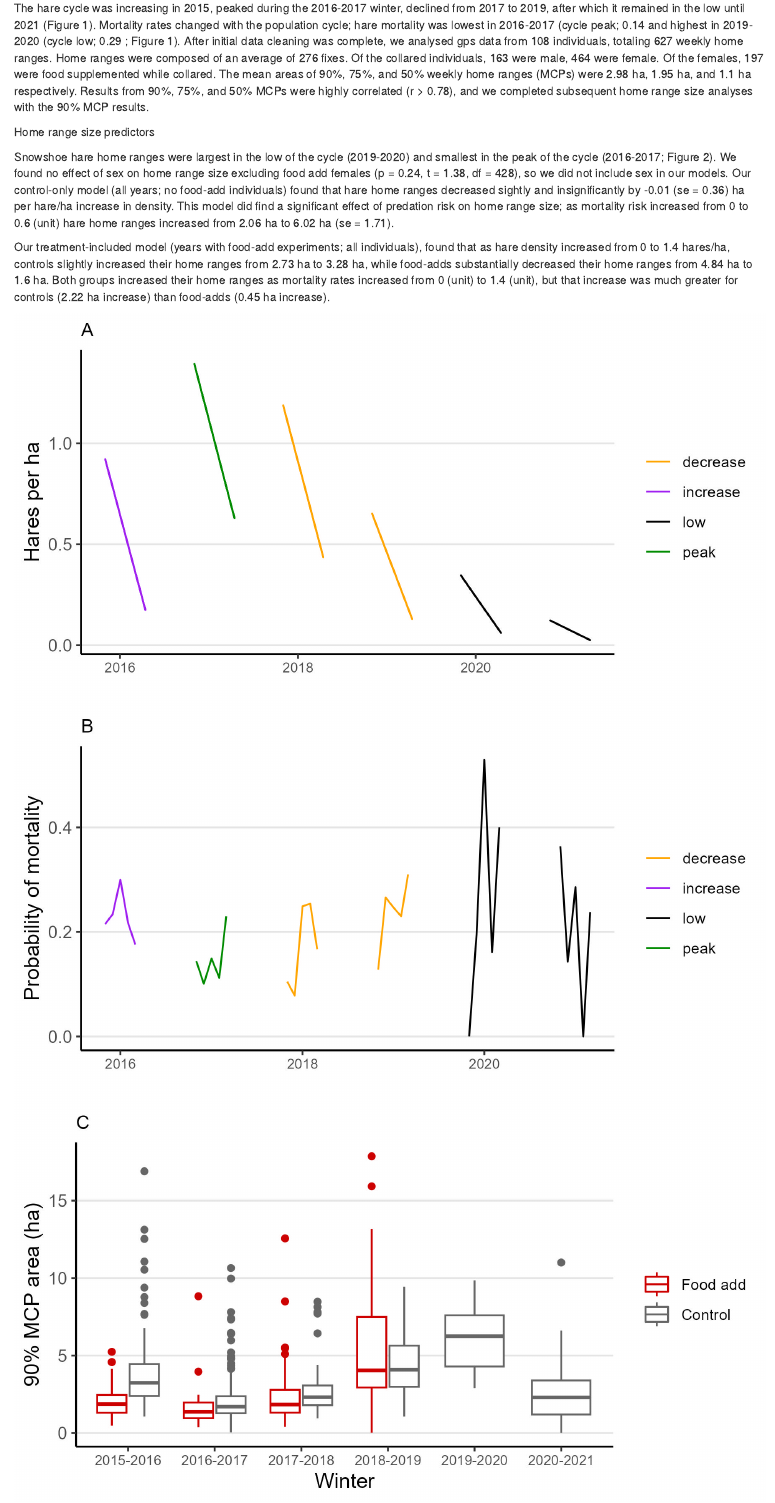
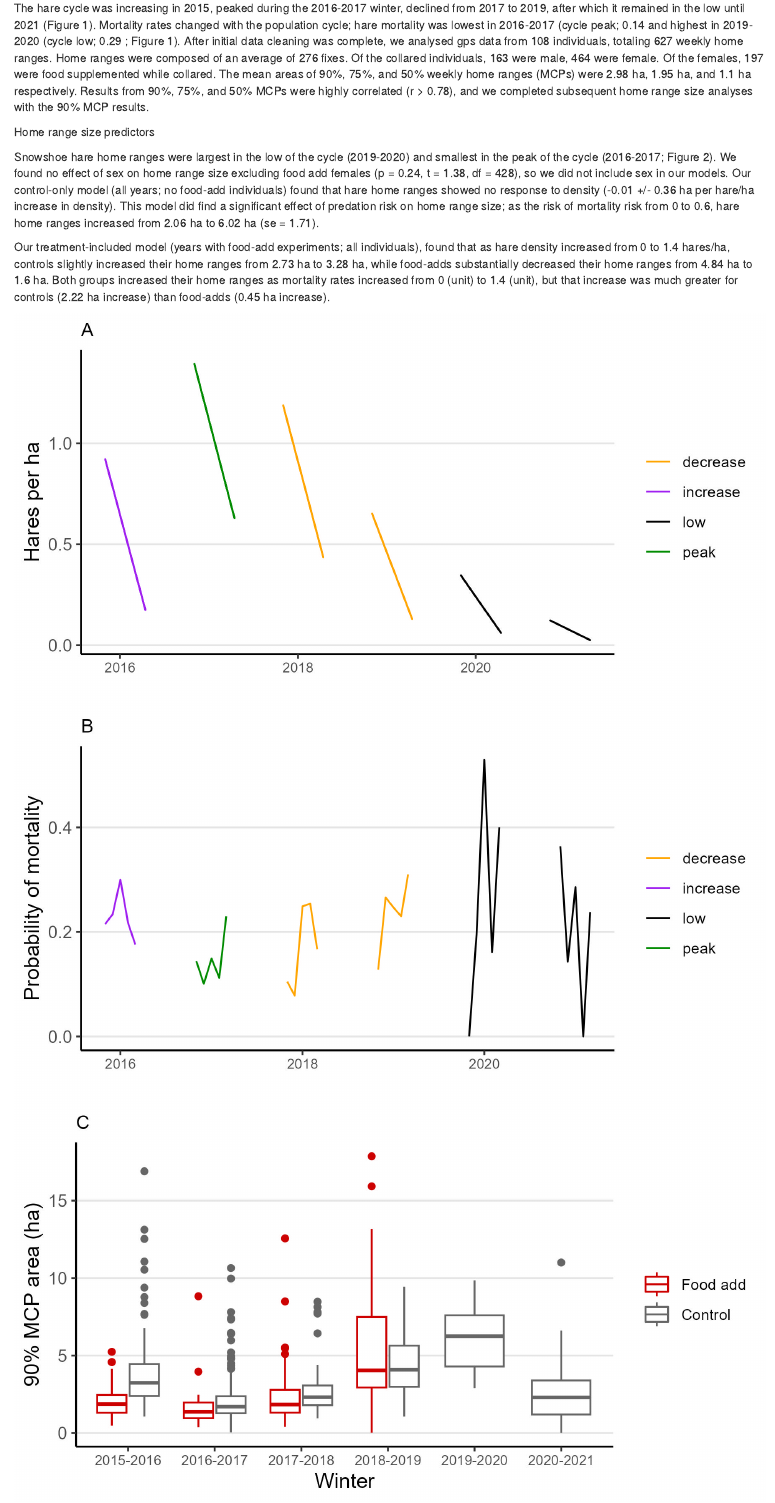
Before and after one commit to jballuffi/HR_PopCycle_SnowshoeHares, an R Markdown document (markdown_results.Rmd): the page in a window 1100 px wide, from 220 px down. Rendered offline with R 4.5, knitr and Pandoc, with nearby package versions; some code elsewhere in the file could not run offline.

Commit message:
updated results with mixed models

```diff
--- a/markdown_results.Rmd
+++ b/markdown_results.Rmd
@@ -24,7 +24,7 @@ The hare cycle was increasing in 2015, peaked during the 2016-2017 winter, decli
 
 Home range size predictors
 
-Snowshoe hare home ranges were largest in the low of the cycle (2019-2020) and smallest in the peak of the cycle (2016-2017; Figure 2). We found no effect of sex on home range size excluding food add females (p = `r round(Psex, 2)`, t = `r round(Fsex, 2)`, df = `r round(DFsex, 2)`), so we did not include sex in our models. Our control-only model (all years; no food-add individuals) found that hare home ranges decreased sightly and insignificantly by `r round(NFdcoef, 2)` (se = `r round(NFdse, 2)`) ha per hare/ha increase in density. This model did find a significant effect of predation risk on home range size; as mortality risk increased from `r effsP_NF$x[1]` to `r effsP_NF$x[4]` (unit) hare home ranges increased from `r round(effsP_NF$predicted[1], 2)` ha to `r round(effsP_NF$predicted[4], 2)` ha (se = `r round(NFpse, 2)`).
+Snowshoe hare home ranges were largest in the low of the cycle (2019-2020) and smallest in the peak of the cycle (2016-2017; Figure 2). We found no effect of sex on home range size excluding food add females (p = `r round(Psex, 2)`, t = `r round(Fsex, 2)`, df = `r round(DFsex, 2)`), so we did not include sex in our models. Our control-only model (all years; no food-add individuals) found that hare home ranges showed no response to density (`r round(NFdcoef, 2)` +/- `r round(NFdse, 2)` ha per hare/ha increase in density). This model did find a significant effect of predation risk on home range size; as the risk of mortality risk from `r effsP_NF$x[1]` to `r effsP_NF$x[4]`, hare home ranges increased from `r round(effsP_NF$predicted[1], 2)` ha to `r round(effsP_NF$predicted[4], 2)` ha (se = `r round(NFpse, 2)`).
 
 Our treatment-included model (years with food-add experiments; all individuals), found that as hare density increased from `r effsD_WF[, min(x)]` to `r effsD_WF[, max(x)]` hares/ha, controls slightly increased their home ranges from `r effsD_WF[group == "Control" & x == min(x), round(predicted, 2)]` ha to `r effsD_WF[group == "Control" & x == max(x), round(predicted, 2)]` ha, while food-adds substantially decreased their home ranges from `r effsD_WF[group == "Food add" & x == min(x), round(predicted, 2)]` ha to `r effsD_WF[group == "Food add" & x == max(x), round(predicted, 2)]` ha. Both groups increased their home ranges as mortality rates increased from `r min(effsD_WF$x)` (unit) to `r max(effsD_WF$x)` (unit), but that increase was much greater for controls (`r effsP_WF[group == "Control", round(max(predicted)-min(predicted), 2)]` ha increase) than food-adds (`r effsP_WF[group == "Food add", round(max(predicted)-min(predicted), 2)]` ha increase).
 
```
Also changed, not shown: 1 other file.
